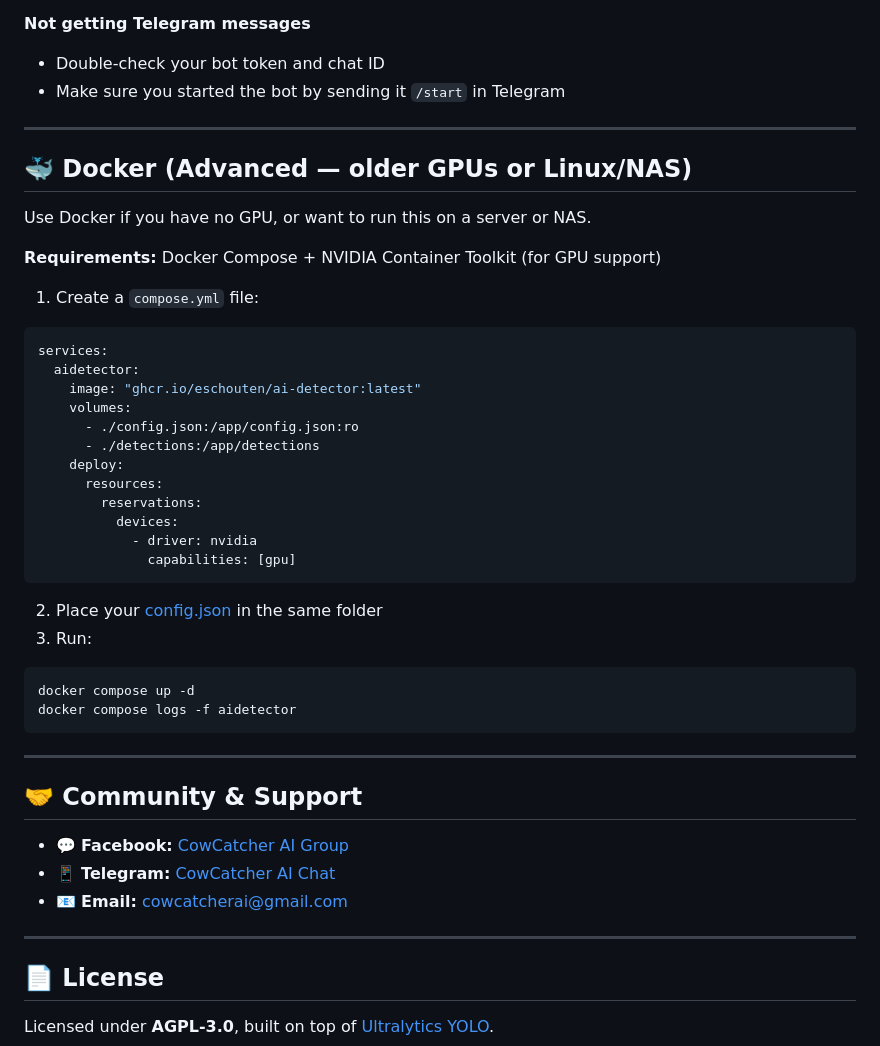
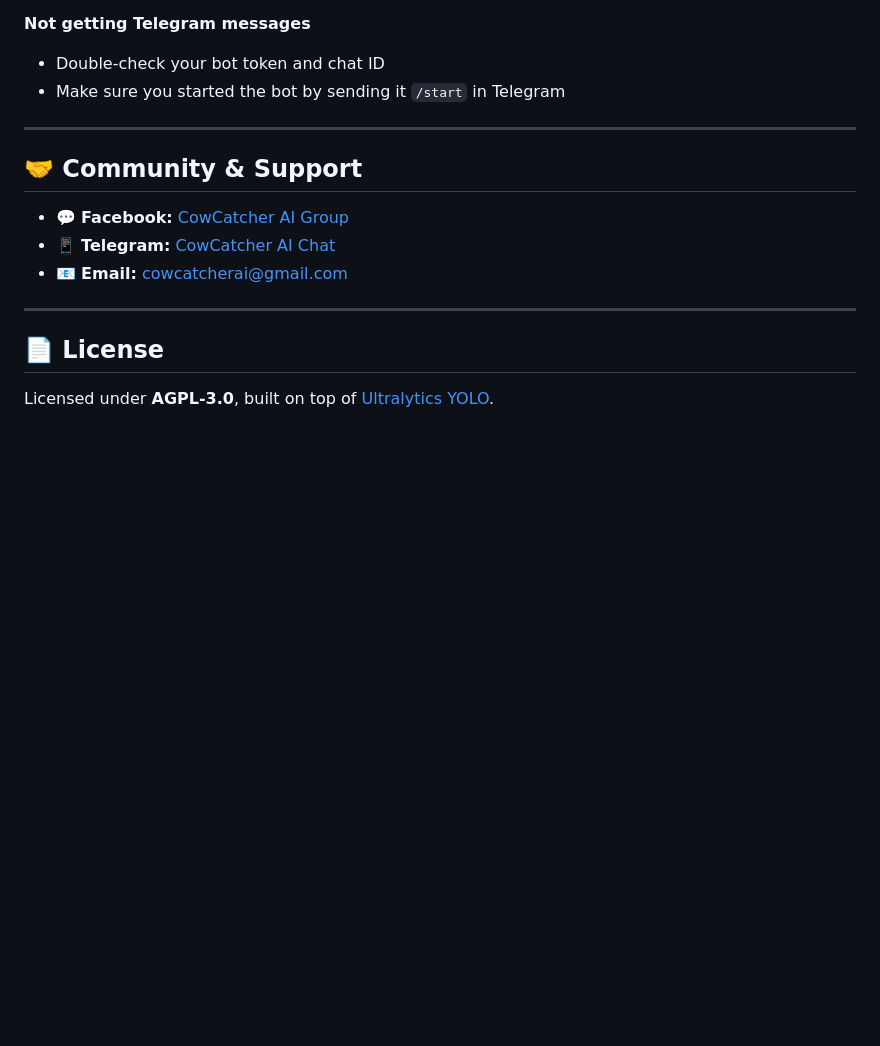
Before and after one commit to CowCatcherAI/CowCatcherAI, a Markdown page: README.md, the part around the change. Drawn GitHub-style; blank space fills up the shorter version.

Commit message:
Remove Docker setup instructions from README
Removed Docker setup instructions for running the bot on older GPUs or Linux/NAS.

````diff
--- a/README.md
+++ b/README.md
@@ -230,39 +230,6 @@ There is likely a syntax error in your [config.json](cci:7://file:///Users/erik/
 
 ---
 
-## 🐳 Docker (Advanced — older GPUs or Linux/NAS)
-
-Use Docker if you have no GPU, or want to run this on a server or NAS.
-
-**Requirements:** Docker Compose + NVIDIA Container Toolkit (for GPU support)
-
-1. Create a `compose.yml` file:
-
-```yaml
-services:
-  aidetector:
-    image: "ghcr.io/eschouten/ai-detector:latest"
-    volumes:
-      - ./config.json:/app/config.json:ro
-      - ./detections:/app/detections
-    deploy:
-      resources:
-        reservations:
-          devices:
-            - driver: nvidia
-              capabilities: [gpu]
-```
-
-2. Place your [config.json](cci:7://file:///Users/erik/Projects/ESchouten/ai-detector/detector/config.json:0:0-0:0) in the same folder
-3. Run:
-
-```bash
-docker compose up -d
-docker compose logs -f aidetector
-```
-
----
-
 ## 🤝 Community & Support
 
 - 💬 **Facebook:** [CowCatcher AI Group](https://www.facebook.com/groups/1765616710830233)
````
